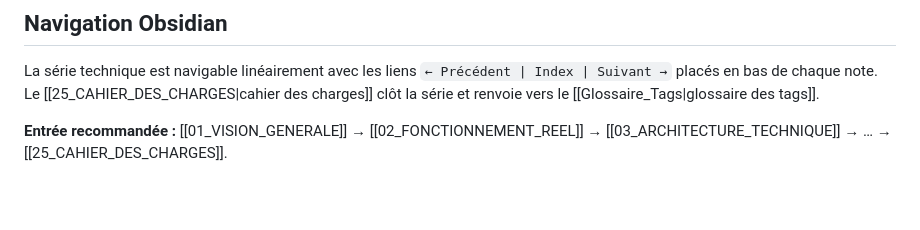
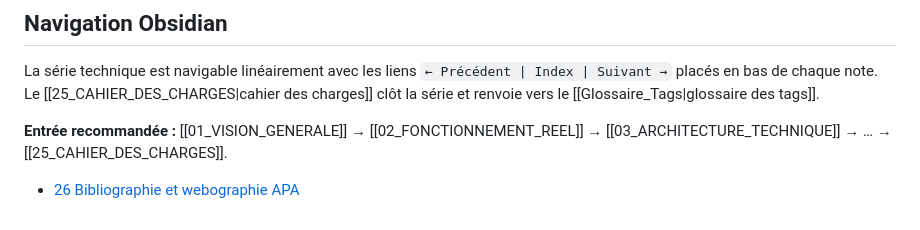
Before and after one commit to TkAbeleon/NoteAcemiqueProjetSoutenanceL3, a Markdown page: JeryMotro_Documentation/00_INDEX.md, the part around the change. Rendered like a GitHub page; blank space fills up the shorter version.

Commit message:
docs(jerymotro): link bibliography

```diff
--- a/JeryMotro_Documentation/00_INDEX.md
+++ b/JeryMotro_Documentation/00_INDEX.md
@@ -62,3 +62,5 @@ architecture globale, pipeline opérationnel, ingestion FIRMS, scoring ML, clust
 La série technique est navigable linéairement avec les liens `← Précédent | Index | Suivant →` placés en bas de chaque note. Le [[25_CAHIER_DES_CHARGES|cahier des charges]] clôt la série et renvoie vers le [[Glossaire_Tags|glossaire des tags]].
 
 **Entrée recommandée :** [[01_VISION_GENERALE]] → [[02_FONCTIONNEMENT_REEL]] → [[03_ARCHITECTURE_TECHNIQUE]] → … → [[25_CAHIER_DES_CHARGES]].
+
+- [26 Bibliographie et webographie APA](26_BIBLIOGRAPHIE_WEBOGRAPHIE_APA.md)
```
